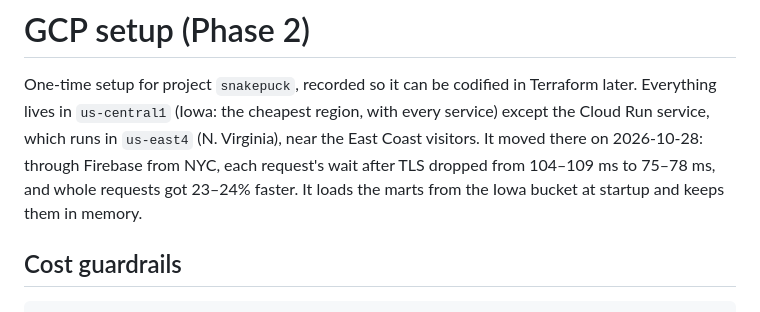
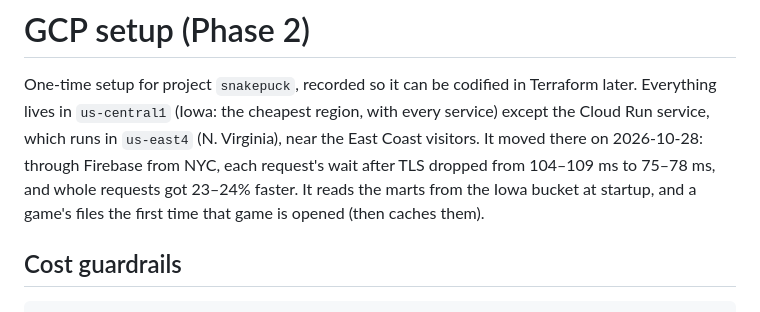
Before and after one commit to cutterbuck/snakepuck, a Markdown page: infra/README.md, the part around the change. Drawn GitHub-style.

Commit message:
Docs: per-game files also load across regions, on first view
Co-Authored-By: Claude Opus 5.5 <noreply@anthropic.com>

```diff
--- a/infra/README.md
+++ b/infra/README.md
@@ -5,7 +5,8 @@ Terraform later. Everything lives in `us-central1` (Iowa: the cheapest region, w
 service) except the Cloud Run service, which runs in `us-east4` (N. Virginia), near the
 East Coast visitors. It moved there on 2026-10-28: through Firebase from NYC, each
 request's wait after TLS dropped from 104–109 ms to 75–78 ms, and whole requests got
-23–24% faster. It loads the marts from the Iowa bucket at startup and keeps them in memory.
+23–24% faster. It reads the marts from the Iowa bucket at startup, and a game's files the
+first time that game is opened (then caches them).
 
 ## Cost guardrails
 
```
Also changed, not shown: README.md (+2 -2 lines).
